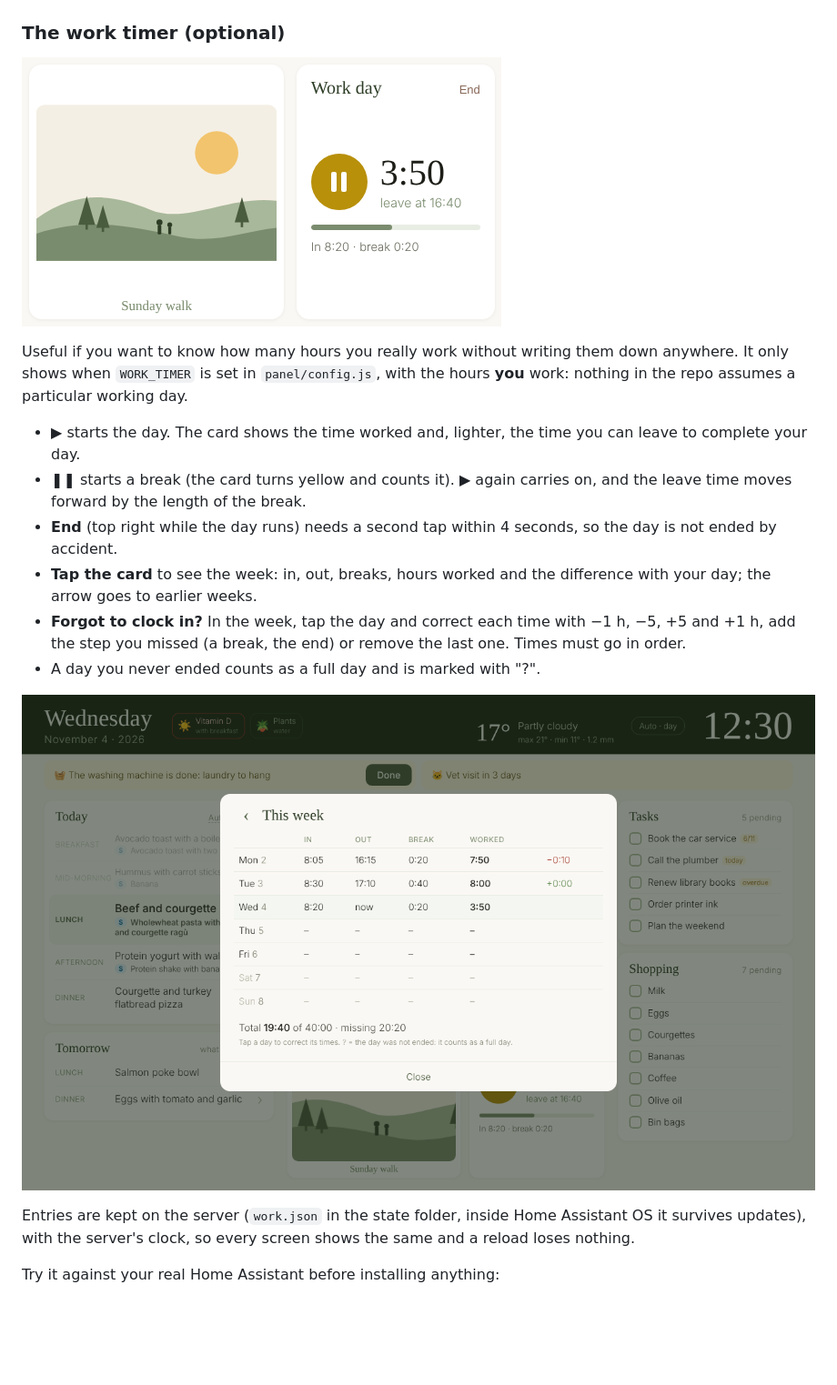
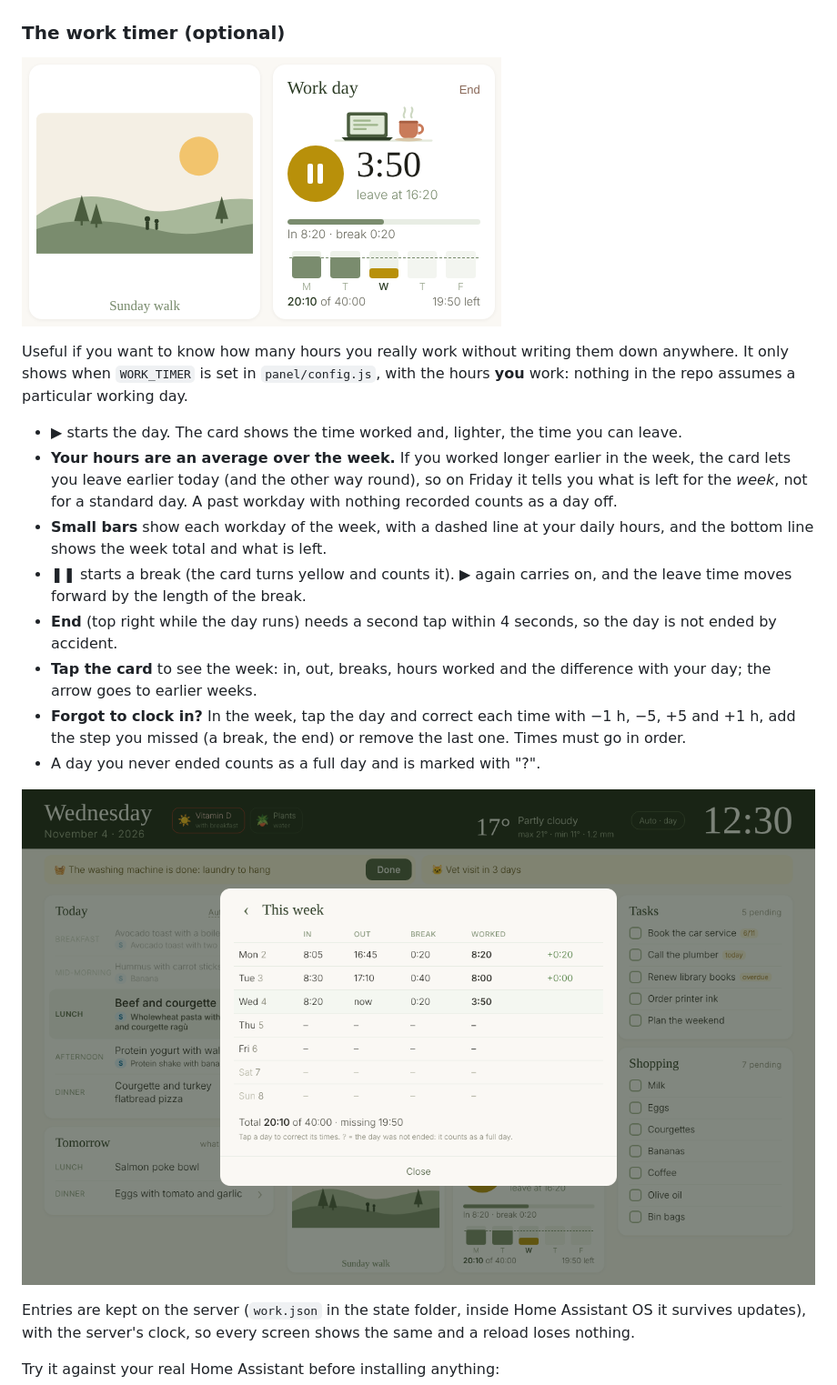
Before and after one commit to lapencadev/old-tablet-dashboard, a Markdown page: docs/guide.md, the part around the change. Shown at 91% size. Drawn GitHub-style; pictures changed too: docs/img/work-timer.png, docs/img/work-week.png; blank space fills up the shorter version.

```diff
--- a/docs/guide.md
+++ b/docs/guide.md
@@ -125,7 +125,9 @@ Tap the week's agenda to open a full calendar, a bit like Google Calendar: **Wee
 
 Useful if you want to know how many hours you really work without writing them down anywhere. It only shows when `WORK_TIMER` is set in `panel/config.js`, with the hours **you** work: nothing in the repo assumes a particular working day.
 
-- **▶** starts the day. The card shows the time worked and, lighter, the time you can leave to complete your day.
+- **▶** starts the day. The card shows the time worked and, lighter, the time you can leave.
+- **Your hours are an average over the week.** If you worked longer earlier in the week, the card lets you leave earlier today (and the other way round), so on Friday it tells you what is left for the *week*, not for a standard day. A past workday with nothing recorded counts as a day off.
+- **Small bars** show each workday of the week, with a dashed line at your daily hours, and the bottom line shows the week total and what is left.
 - **❚❚** starts a break (the card turns yellow and counts it). **▶** again carries on, and the leave time moves forward by the length of the break.
 - **End** (top right while the day runs) needs a second tap within 4 seconds, so the day is not ended by accident.
 - **Tap the card** to see the week: in, out, breaks, hours worked and the difference with your day; the arrow goes to earlier weeks.
```
Also changed, not shown: docs/es/guia.md (+3 -1 lines), docs/specs/work-timer.md (+2 -1 lines), docs/img/calendar-month.png, docs/img/panel-en.png, docs/img/panel-es.png, 9 other files.
